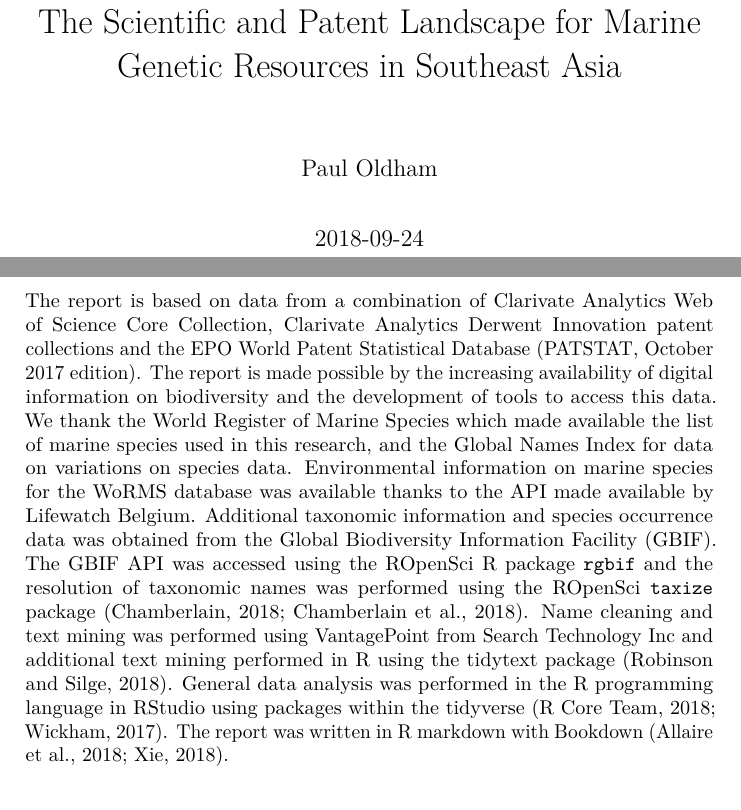
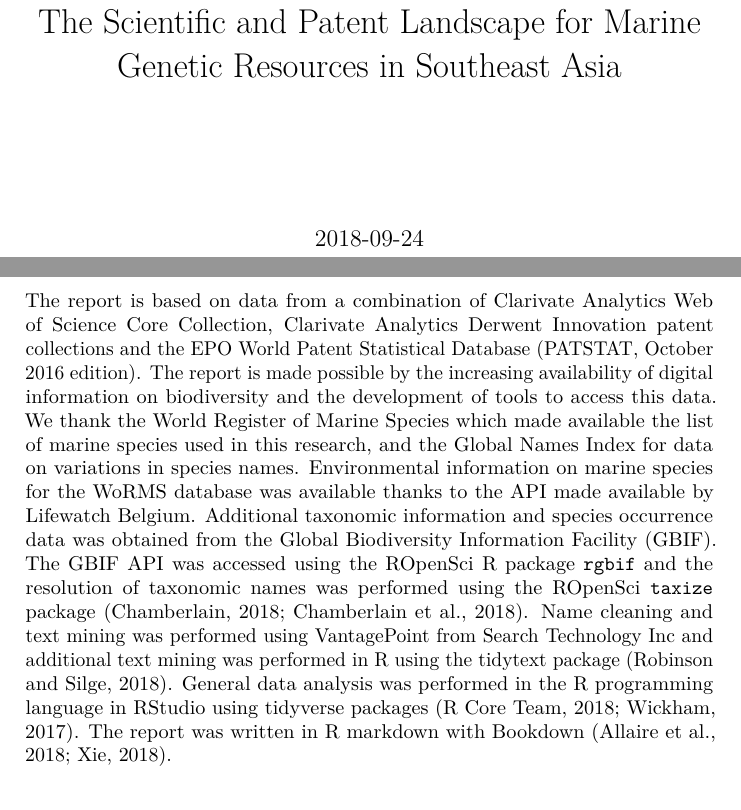
Before and after one commit to wipo-analytics/asean_marine, a LaTeX thesis (docs/asean_marine.tex): two parts of pages 1 and 5 of 101, joined at a grey line, cut so that both start at the same text. Compiled offline with pdfLaTeX.

Commit message:
Corrections to acknw. remove author name front page

```diff
--- a/docs/asean_marine.tex
+++ b/docs/asean_marine.tex
@@ -30,7 +30,6 @@
 \usepackage{hyperref}
 \hypersetup{
             pdftitle={The Scientific and Patent Landscape for Marine Genetic Resources in Southeast Asia},
-            pdfauthor={Paul Oldham},
             pdfborder={0 0 0},
             breaklinks=true}
 \urlstyle{same}  % don't use monospace font for urls
@@ -78,7 +77,6 @@
 
 \title{The Scientific and Patent Landscape for Marine Genetic Resources in
 Southeast Asia}
-\author{Paul Oldham}
 \date{2018-09-24}
 
 \usepackage{amsthm}
@@ -112,13 +110,13 @@
 The report is based on data from a combination of Clarivate Analytics
 Web of Science Core Collection, Clarivate Analytics Derwent Innovation
 patent collections and the EPO World Patent Statistical Database
-(PATSTAT, October 2017 edition). The report is made possible by the
+(PATSTAT, October 2016 edition). The report is made possible by the
 increasing availability of digital information on biodiversity and the
 development of tools to access this data. We thank the
 \href{http://www.marinespecies.org/}{World Register of Marine Species}
 which made available the list of marine species used in this research,
 and the \href{http://gni.globalnames.org/}{Global Names Index} for data
-on variations on species data. Environmental information on marine
+on variations in species names. Environmental information on marine
 species for the WoRMS database was available thanks to the API made
 available by
 \href{http://www.lifewatch.be/data-services/?cache=1521050271}{Lifewatch
@@ -129,9 +127,9 @@
 resolution of taxonomic names was performed using the ROpenSci
 \texttt{taxize} package \citep{R-rgbif, R-taxize}. Name cleaning and
 text mining was performed using VantagePoint from Search Technology Inc
-and additional text mining performed in R using the tidytext package
+and additional text mining was performed in R using the tidytext package
 \citep{R-tidytext}. General data analysis was performed in the R
-programming language in RStudio using packages within the tidyverse
+programming language in RStudio using tidyverse packages
 \citep{R-base, R-tidyverse}. The report was written in R markdown with
 Bookdown \citep{R-rmarkdown, R-bookdown}.
 
```
Also changed, not shown: 6 other files.
